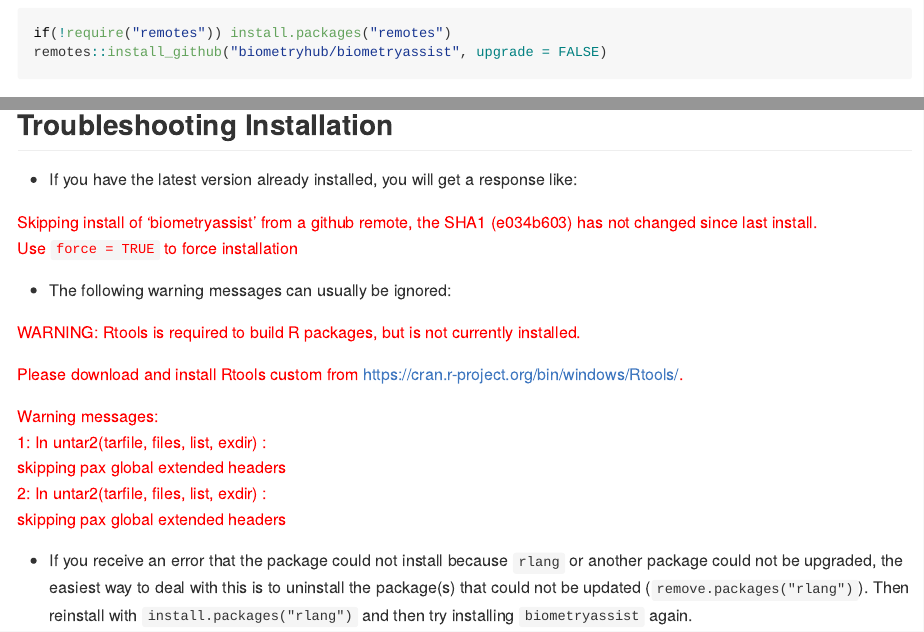
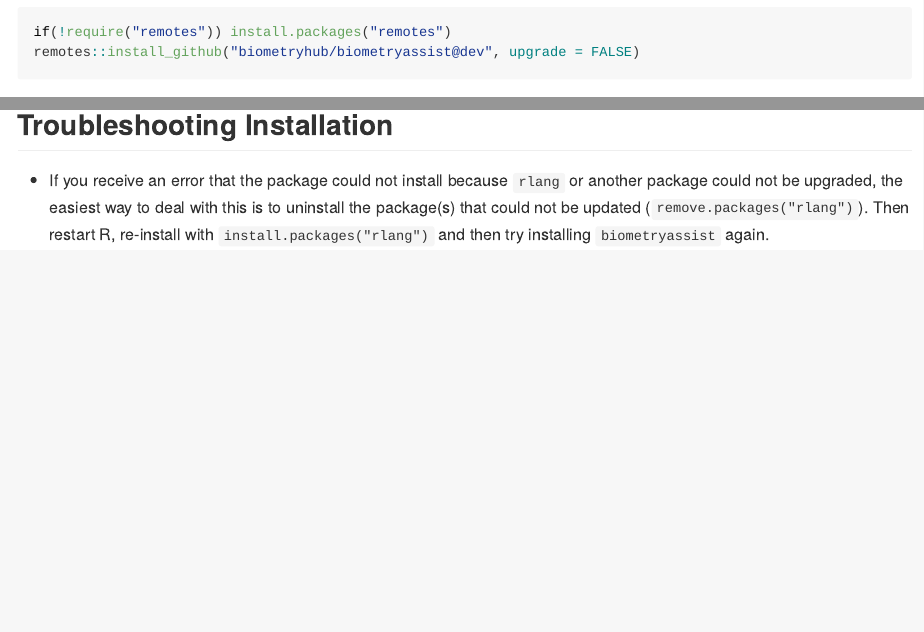
Before and after one commit to biometryhub/biometryassist, an R Markdown document (README.Rmd): the page in a window 1100 px wide, from 370 px down before the commit and from 600 px down after it, so that both start at the same text, and a second part further down, joined at a grey line. The pictures show the output file README.md that the author committed with the source, drawn offline in the style of GitHub; badge pictures from the web are left out.

Commit message:
Updating installation instructions

````diff
--- a/README.Rmd
+++ b/README.Rmd
@@ -44,7 +56,7 @@ Use the following code to install this package:
 
 ```{r eval=F}
 if(!require("remotes")) install.packages("remotes")
-remotes::install_github("biometryhub/biometryassist", upgrade = FALSE)
+remotes::install_github("biometryhub/biometryassist@dev", upgrade = FALSE)
 ```
 
 
@@ -60,21 +72,4 @@ If you find this package useful, please cite it! Type `citation("biometryassist"
 
 ## Troubleshooting Installation
 
-- If you have the latest version already installed, you will get a response like:
-
-<span style="color: red;">Skipping install of 'biometryassist' from a github remote, the SHA1 (e034b603) has not changed since last install.<br>
-  Use `force = TRUE` to force installation</span>
-
-- The following warning messages can usually be ignored:
-
-<span style="color: red;">WARNING: Rtools is required to build R packages, but is not currently installed.</span>
-
-<span style="color: red;">Please download and install Rtools custom from https://cran.r-project.org/bin/windows/Rtools/.</span>
-
-<span style="color: red;">Warning messages:<br>
-1: In untar2(tarfile, files, list, exdir) :<br>
-  skipping pax global extended headers<br>
-2: In untar2(tarfile, files, list, exdir) :<br>
-  skipping pax global extended headers</span>
-
-- If you receive an error that the package could not install because `rlang` or another package could not be upgraded, the easiest way to deal with this is to uninstall the package(s) that could not be updated (`remove.packages("rlang")`). Then re-install with `install.packages("rlang")` and then try installing `biometryassist` again.
+- If you receive an error that the package could not install because `rlang` or another package could not be upgraded, the easiest way to deal with this is to uninstall the package(s) that could not be updated (`remove.packages("rlang")`). Then restart R, re-install with `install.packages("rlang")` and then try installing `biometryassist` again.
````
Also changed, not shown: README.md, README.Rmd (14 more changed lines).
